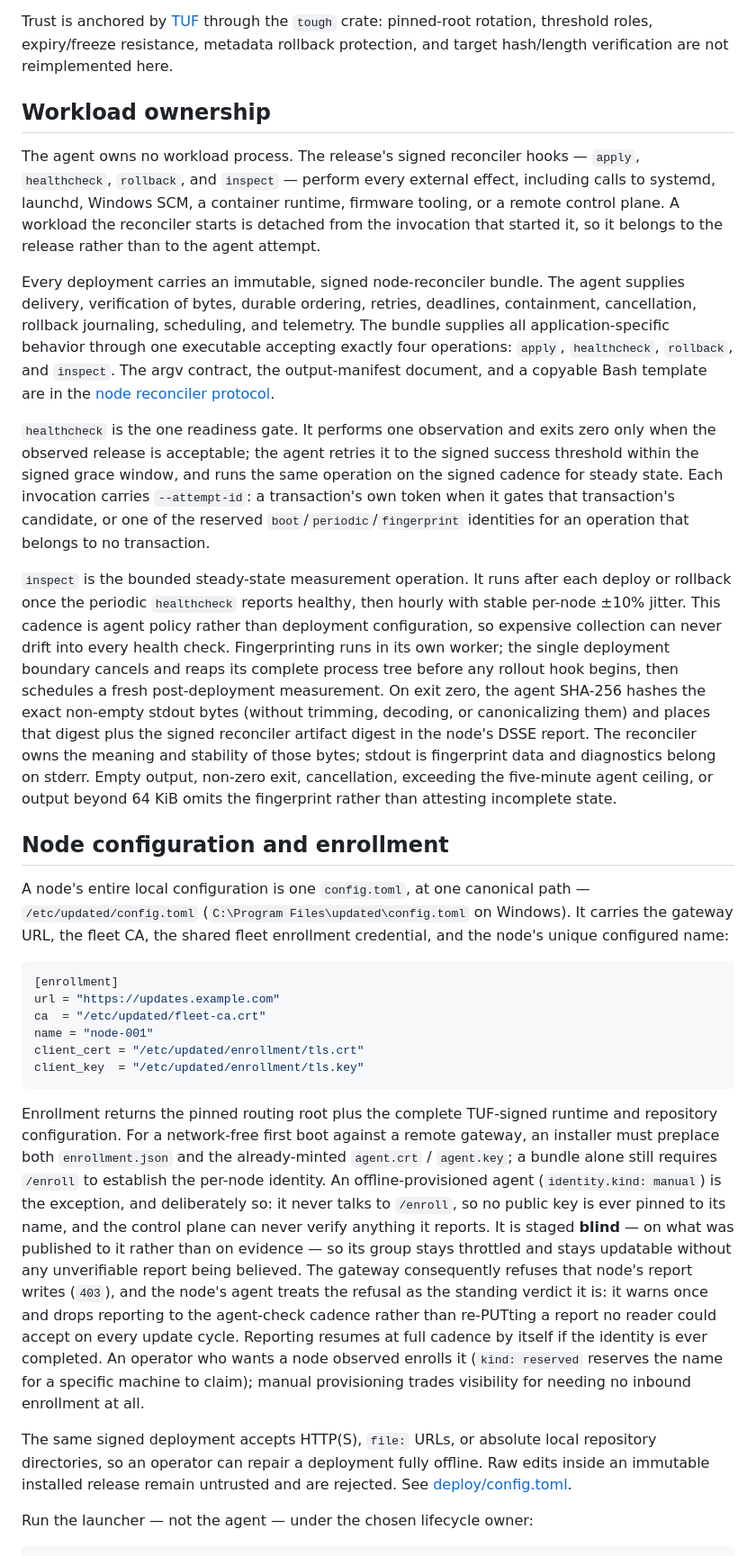
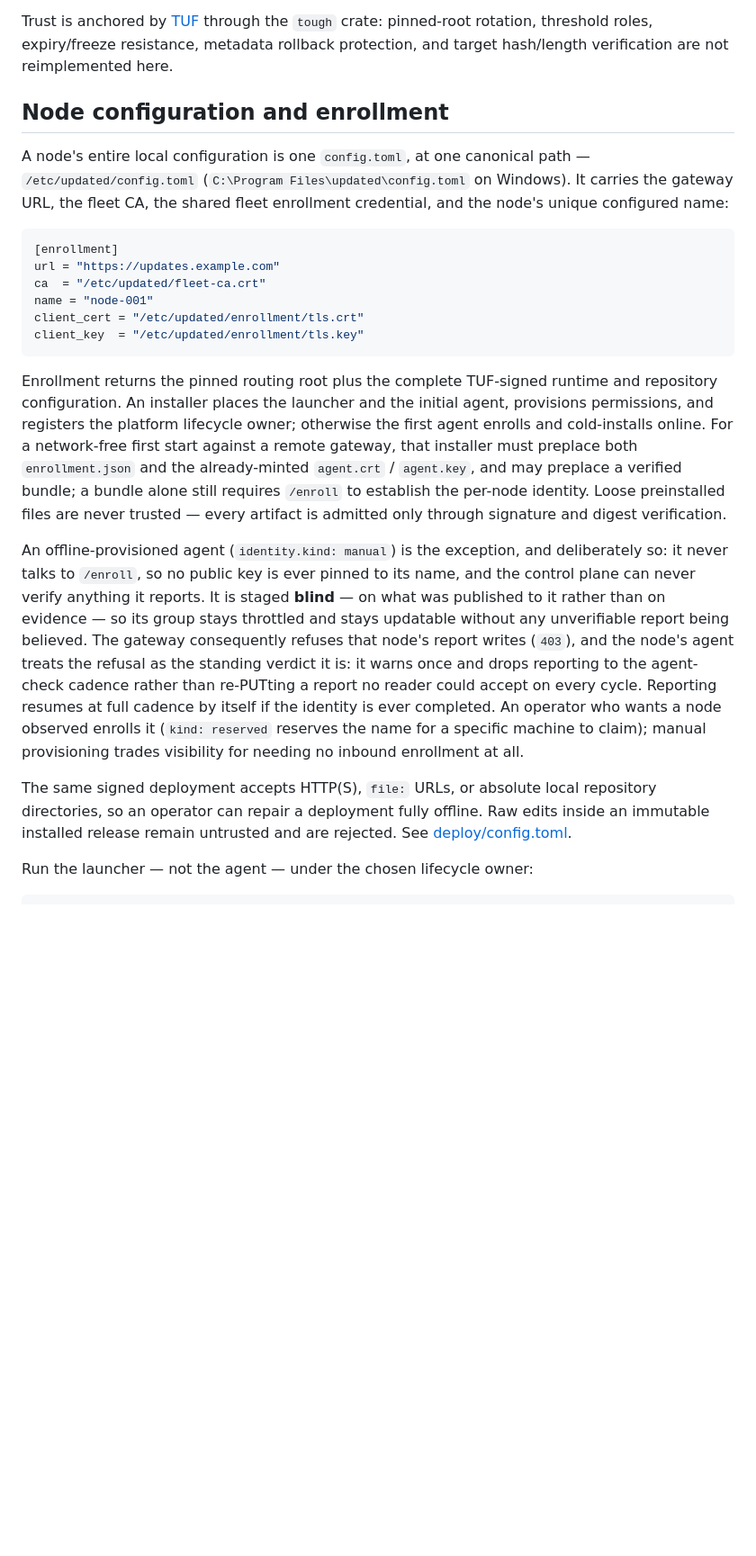
Before and after one commit to evan-hines-js/updatedc, a Markdown page: README.md, the part around one of its changes. Shown at 90% size. Rendered like a GitHub page; blank space fills up the shorter version.

````diff
--- a/README.md
+++ b/README.md
@@ -214,49 +253,14 @@ Secrets they presuppose are in the [Kubernetes install guide](docs/kubernetes-in
 
 Trust is anchored by [TUF](https://theupdateframework.io/) through the `tough` crate:
-pinned-root rotation, threshold roles, expiry/freeze resistance, metadata rollback
-protection, and target hash/length verification are not reimplemented here.
-
-## Workload ownership
-
-The agent owns no workload process. The release's signed reconciler hooks — `apply`,
-`healthcheck`, `rollback`, and `inspect` — perform every external effect, including calls to
-systemd, launchd, Windows SCM, a container runtime, firmware tooling, or a remote control plane.
-A workload the reconciler starts is detached from the invocation that started it, so it belongs
-to the release rather than to the agent attempt.
-
-Every deployment carries an immutable, signed node-reconciler bundle. The agent supplies
-delivery, verification of bytes, durable ordering, retries, deadlines, containment,
-cancellation, rollback journaling, scheduling, and telemetry. The bundle supplies all
-application-specific behavior through one executable accepting exactly four operations:
-`apply`, `healthcheck`, `rollback`, and `inspect`. The argv contract, the output-manifest
-document, and a copyable Bash template are in the
-[node reconciler protocol](docs/node-reconciler-protocol.md).
-
-`healthcheck` is the one readiness gate. It performs one observation and exits zero only when the
-observed release is acceptable; the agent retries it to the signed success threshold within the
-signed grace window, and runs the same operation on the signed cadence for steady state. Each
-invocation carries `--attempt-id`: a transaction's own token when it gates that transaction's
-candidate, or one of the reserved `boot`/`periodic`/`fingerprint` identities for an operation
-that belongs to no transaction.
-
-`inspect` is the bounded steady-state measurement operation. It runs after each deploy or
-rollback once the periodic `healthcheck` reports healthy, then hourly with stable per-node ±10% jitter. This
-cadence is agent policy rather than deployment configuration, so expensive collection can never
-drift into every health check. Fingerprinting runs in its own worker; the single deployment
-boundary cancels and reaps its complete process tree before any rollout hook begins, then schedules
-a fresh post-deployment measurement. On exit zero, the agent SHA-256 hashes the exact non-empty
-stdout bytes (without trimming, decoding, or canonicalizing them) and places that digest plus the
-signed reconciler artifact digest in the node's DSSE report. The reconciler owns the meaning and
-stability of those bytes; stdout is fingerprint data and diagnostics belong on stderr. Empty
-output, non-zero exit, cancellation, exceeding the five-minute agent ceiling, or output beyond 64
-KiB omits the fingerprint rather than attesting incomplete state.
+pinned-root rotation, threshold roles, expiry/freeze resistance, metadata rollback protection, and
+target hash/length verification are not reimplemented here.
 
 ## Node configuration and enrollment
 
 A node's entire local configuration is one `config.toml`, at one canonical path —
-`/etc/updated/config.toml` (`C:\Program Files\updated\config.toml` on Windows). It
-carries the gateway URL, the fleet CA, the shared fleet enrollment credential, and the
-node's unique configured name:
+`/etc/updated/config.toml` (`C:\Program Files\updated\config.toml` on Windows). It carries the
+gateway URL, the fleet CA, the shared fleet enrollment credential, and the node's unique configured
+name:
 
 ```toml
 [enrollment]
@@ -267,26 +271,29 @@ client_cert = "/etc/updated/enrollment/tls.crt"
 client_key  = "/etc/updated/enrollment/tls.key"
 ```
 
-Enrollment returns the pinned routing root plus the complete TUF-signed runtime and
-repository configuration. For a network-free first boot against a remote gateway, an
-installer must preplace both `enrollment.json` and the already-minted `agent.crt` /
-`agent.key`; a bundle alone still requires `/enroll` to establish the per-node identity.
-An offline-provisioned agent (`identity.kind: manual`) is the exception, and deliberately so:
-it never talks to `/enroll`, so no public key is ever pinned to its name, and the control plane
-can never verify anything it reports. It is staged **blind** — on what was published to it
-rather than on evidence — so its group stays throttled and stays updatable without any
-unverifiable report being believed. The gateway consequently refuses that node's report writes
-(`403`), and the node's agent treats the refusal as the standing verdict it is: it warns once
-and drops reporting to the agent-check cadence rather than re-PUTting a report no reader could
-accept on every update cycle. Reporting resumes at full cadence by itself if the identity is
-ever completed. An operator who wants a node observed enrolls it (`kind: reserved` reserves the
-name for a specific machine to claim); manual provisioning trades visibility for needing no
-inbound enrollment at all.
+Enrollment returns the pinned routing root plus the complete TUF-signed runtime and repository
+configuration. An installer places the launcher and the initial agent, provisions permissions, and
+registers the platform lifecycle owner; otherwise the first agent enrolls and cold-installs online.
+For a network-free first start against a remote gateway, that installer must preplace both
+`enrollment.json` and the already-minted `agent.crt` / `agent.key`, and may preplace a verified
+bundle; a bundle alone still requires `/enroll` to establish the per-node identity. Loose
+preinstalled files are never trusted — every artifact is admitted only through signature and digest
+verification.
 
-The same signed deployment accepts HTTP(S), `file:` URLs, or absolute local repository
-directories, so an operator can repair a deployment fully offline. Raw edits inside an
-immutable installed release remain untrusted and are rejected. See
-[deploy/config.toml](deploy/config.toml).
+An offline-provisioned agent (`identity.kind: manual`) is the exception, and deliberately so: it
+never talks to `/enroll`, so no public key is ever pinned to its name, and the control plane can
+never verify anything it reports. It is staged **blind** — on what was published to it rather than
+on evidence — so its group stays throttled and stays updatable without any unverifiable report
+being believed. The gateway consequently refuses that node's report writes (`403`), and the node's
+agent treats the refusal as the standing verdict it is: it warns once and drops reporting to the
+agent-check cadence rather than re-PUTting a report no reader could accept on every cycle.
+Reporting resumes at full cadence by itself if the identity is ever completed. An operator who
+wants a node observed enrolls it (`kind: reserved` reserves the name for a specific machine to
+claim); manual provisioning trades visibility for needing no inbound enrollment at all.
+
+The same signed deployment accepts HTTP(S), `file:` URLs, or absolute local repository directories,
+so an operator can repair a deployment fully offline. Raw edits inside an immutable installed
+release remain untrusted and are rejected. See [deploy/config.toml](deploy/config.toml).
 
 Run the launcher — not the agent — under the chosen lifecycle owner:
 
````
Also changed, not shown: other parts of README.md (+221 -183 lines).
